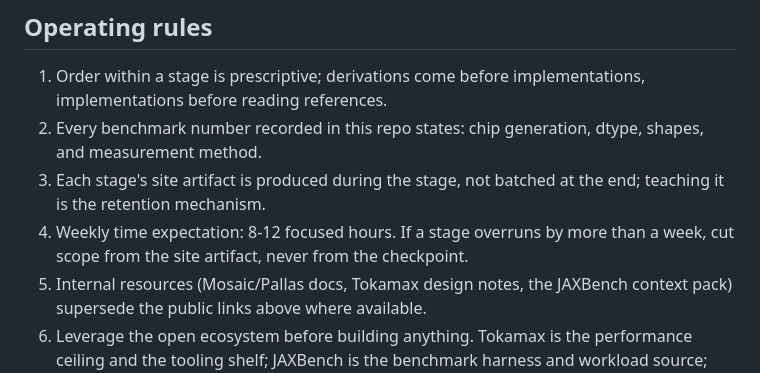
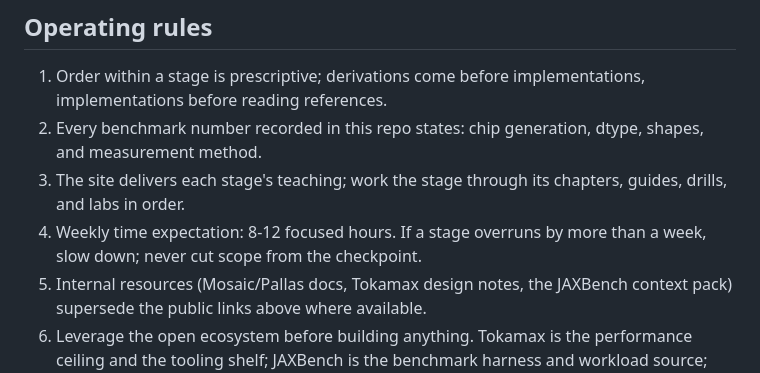
Before and after one commit to rudrite/kernels, a Markdown page: CURRICULUM.md, the part around the change. GitHub-like rendering.

Commit message:
docs: finish retiring the artifact language from the curriculum

```diff
--- a/CURRICULUM.md
+++ b/CURRICULUM.md
@@ -164,8 +164,8 @@ The upstream PR itself: derivation, schedule decisions with measured consequence
 
 1. Order within a stage is prescriptive; derivations come before implementations, implementations before reading references.
 2. Every benchmark number recorded in this repo states: chip generation, dtype, shapes, and measurement method.
-3. Each stage's site artifact is produced during the stage, not batched at the end; teaching it is the retention mechanism.
-4. Weekly time expectation: 8-12 focused hours. If a stage overruns by more than a week, cut scope from the site artifact, never from the checkpoint.
+3. The site delivers each stage's teaching; work the stage through its chapters, guides, drills, and labs in order.
+4. Weekly time expectation: 8-12 focused hours. If a stage overruns by more than a week, slow down; never cut scope from the checkpoint.
 5. Internal resources (Mosaic/Pallas docs, Tokamax design notes, the JAXBench context pack) supersede the public links above where available.
 6. Leverage the open ecosystem before building anything. Tokamax is the performance ceiling and the tooling shelf; JAXBench is the benchmark harness and workload source; MaxText is where real operators come from; the JAX Pallas ops and tpu-inference kernels are the reference literature. Custom infrastructure is a last resort; thin glue over these is the default.
 7. Upstream presence starts in week 2, not week 11. When source reading turns up a bug, a doc gap, or a missing benchmark, file the issue or the small PR the same week. By the capstone, the maintainers reviewing your kernel should already know your name.
```
